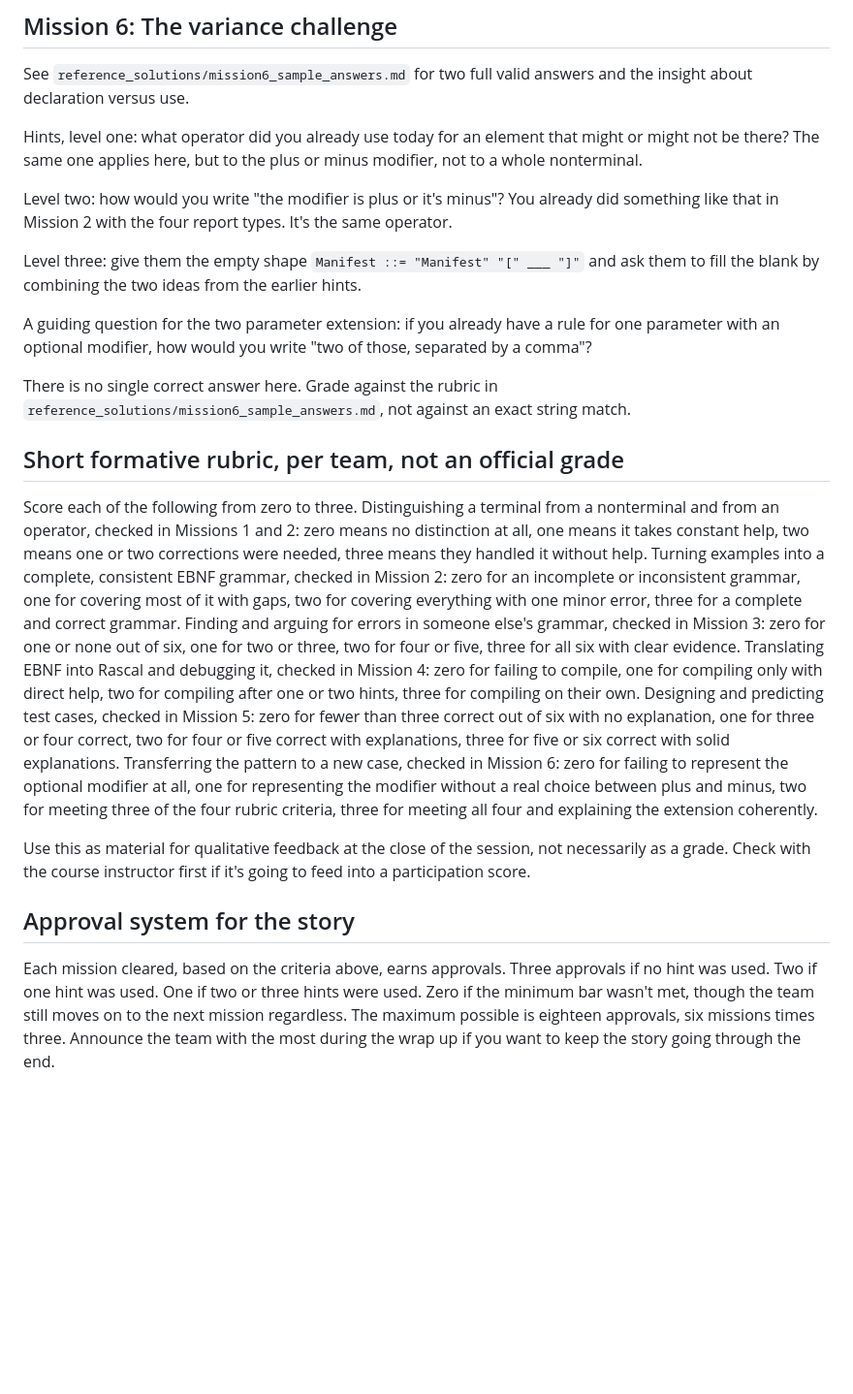
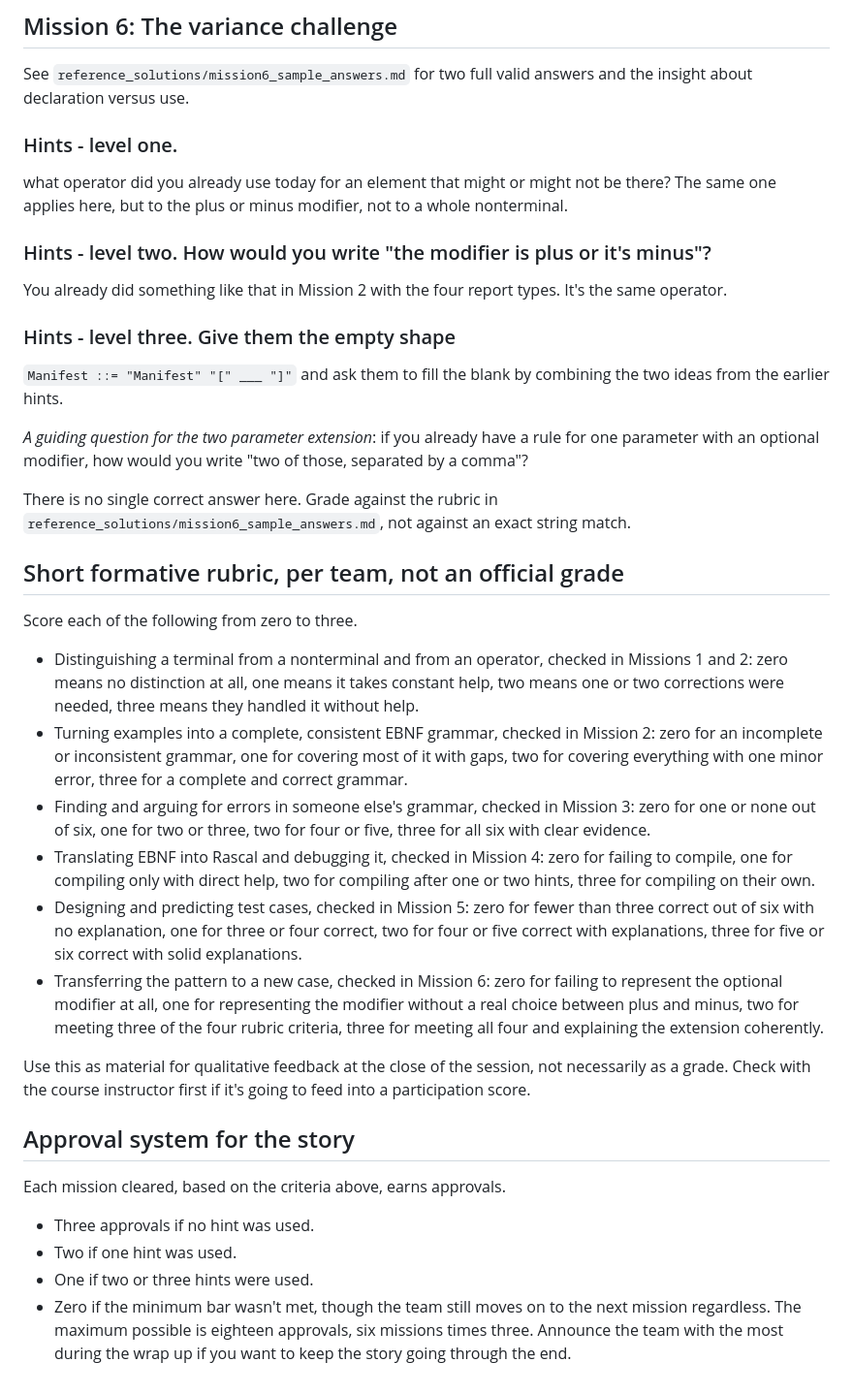
Before and after one commit to Carlixgonzam/PLE-Activity-P1, a Markdown page: cosmoslog-activity/FOR_TA/ta_guide.md, the part around one of its changes. Shown at 97% size. Drawn GitHub-style; blank space fills up the shorter version.

```diff
--- a/cosmoslog-activity/FOR_TA/ta_guide.md
+++ b/cosmoslog-activity/FOR_TA/ta_guide.md
@@ -179,19 +189,20 @@ should do.
 See `reference_solutions/mission6_sample_answers.md` for two full valid
 answers and the insight about declaration versus use.
 
-Hints, level one: what operator did you already use today for an element
-that might or might not be there? The same one applies here, but to the
+### Hints - level one.
+what operator did you already use today for an element that might or
+might not be there? The same one applies here, but to the
 plus or minus modifier, not to a whole nonterminal.
 
-Level two: how would you write "the modifier is plus or it's minus"?
+### Hints - level two. How would you write "the modifier is plus or it's minus"?
 You already did something like that in Mission 2 with the four report
 types. It's the same operator.
 
-Level three: give them the empty shape
+### Hints - level three. Give them the empty shape
 `Manifest ::= "Manifest" "[" ___ "]"` and ask them to fill the blank by
 combining the two ideas from the earlier hints.
 
-A guiding question for the two parameter extension: if you already have a
+*A guiding question for the two parameter extension*: if you already have a
 rule for one parameter with an optional modifier, how would you write "two
 of those, separated by a comma"?
 
@@ -201,29 +212,29 @@ string match.
 
 ## Short formative rubric, per team, not an official grade
 
-Score each of the following from zero to three. Distinguishing a
-terminal from a nonterminal and from an operator, checked in Missions 1
-and 2: zero means no distinction at all, one means it takes constant
-help, two means one or two corrections were needed, three means they
-handled it without help. Turning examples into a complete, consistent
-EBNF grammar, checked in Mission 2: zero for an incomplete or
-inconsistent grammar, one for covering most of it with gaps, two for
-covering everything with one minor error, three for a complete and
-correct grammar. Finding and arguing for errors in someone else's
-grammar, checked in Mission 3: zero for one or none out of six, one for
-two or three, two for four or five, three for all six with clear
-evidence. Translating EBNF into Rascal and debugging it, checked in
-Mission 4: zero for failing to compile, one for compiling only with
-direct help, two for compiling after one or two hints, three for
-compiling on their own. Designing and predicting test cases, checked in
-Mission 5: zero for fewer than three correct out of six with no
-explanation, one for three or four correct, two for four or five correct
-with explanations, three for five or six correct with solid explanations.
-Transferring the pattern to a new case, checked in Mission 6: zero for
-failing to represent the optional modifier at all, one for representing
-the modifier without a real choice between plus and minus, two for
-meeting three of the four rubric criteria, three for meeting all four and
-explaining the extension coherently.
+Score each of the following from zero to three.
+ - Distinguishing a terminal from a nonterminal and from an operator,
+ checked in Missions 1 and 2: zero means no distinction at all, one means it
+ takes constant help, two means one or two corrections were needed, three
+ means they handled it without help.
+ - Turning examples into a complete, consistent EBNF grammar, checked in
+ Mission 2: zero for an incomplete or inconsistent grammar, one for covering
+ most of it with gaps, two for covering everything with one minor error, three
+ for a complete and correct grammar.
+ - Finding and arguing for errors in someone else's grammar, checked in
+ Mission 3: zero for one or none out of six, one for two or three, two for four
+ or five, three for all six with clear evidence.
+ - Translating EBNF into Rascal and debugging it, checked in Mission 4: zero for
+ failing to compile, one for compiling only with direct help, two for compiling
+ after one or two hints, three for compiling on their own.
+ - Designing and predicting test cases, checked in Mission 5: zero for fewer than
+ three correct out of six with no explanation, one for three or four correct,
+ two for four or five correct with explanations, three for five or six correct
+ with solid explanations.
+ - Transferring the pattern to a new case, checked in Mission 6: zero for failing
+ to represent the optional modifier at all, one for representing the modifier
+ without a real choice between plus and minus, two for meeting three of the four
+ rubric criteria, three for meeting all four and explaining the extension coherently.
 
 Use this as material for qualitative feedback at the close of the
 session, not necessarily as a grade. Check with the course instructor
@@ -231,10 +242,12 @@ first if it's going to feed into a participation score.
 
 ## Approval system for the story
 
-Each mission cleared, based on the criteria above, earns approvals. Three
-approvals if no hint was used. Two if one hint was used. One if two or
-three hints were used. Zero if the minimum bar wasn't met, though the team
-still moves on to the next mission regardless. The maximum possible is
-eighteen approvals, six missions times three. Announce the team with the
-most during the wrap up if you want to keep the story going through the
-end.
+Each mission cleared, based on the criteria above, earns approvals.
+ - Three approvals if no hint was used.
+ - Two if one hint was used.
+ - One if two or three hints were used.
+ - Zero if the minimum bar wasn't met, though the team still moves on to
+ the next mission regardless.
+The maximum possible is eighteen approvals, six missions times three.
+Announce the team with the most during the wrap up if you want to keep the story going
+through the end.
```
Also changed, not shown: other parts of cosmoslog-activity/FOR_TA/ta_guide.md (+95 -85 lines).
